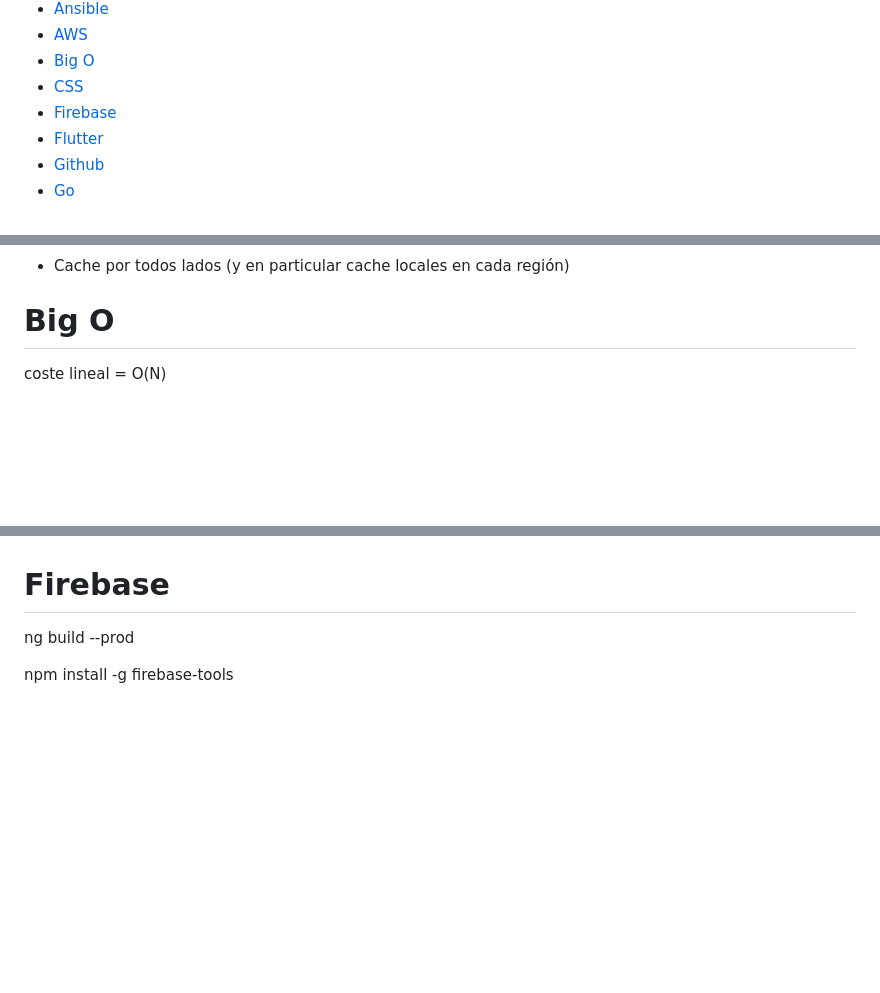
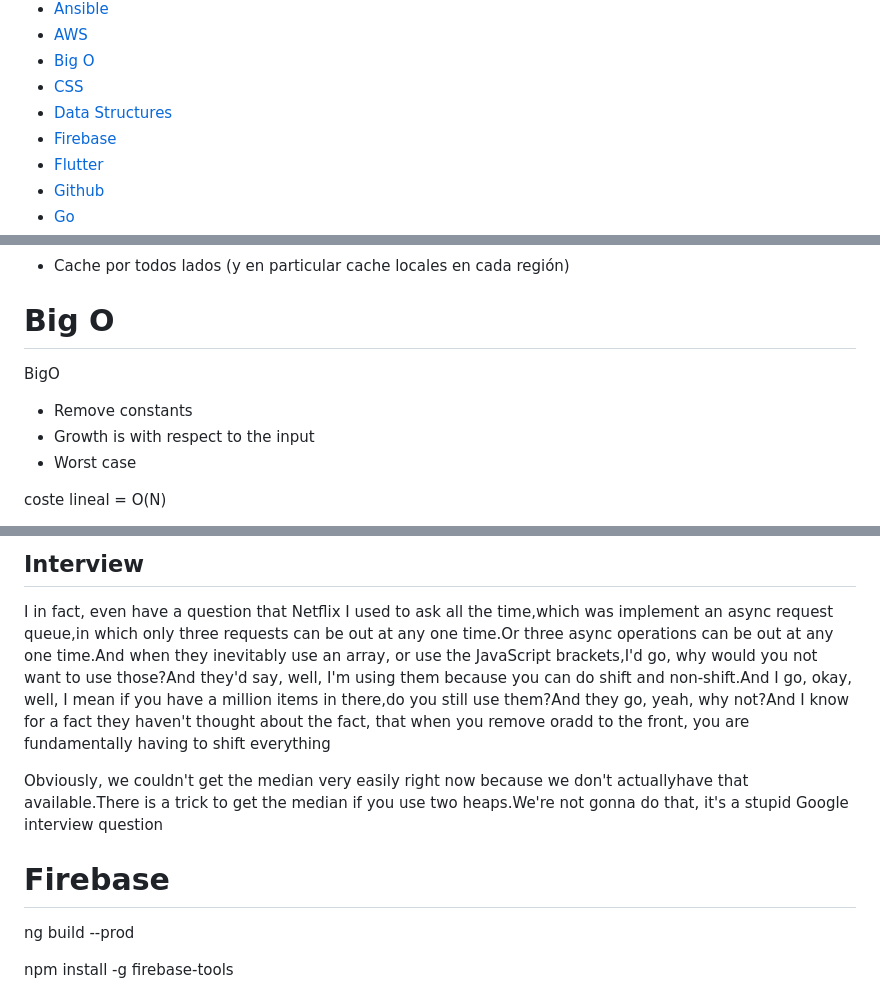
Before and after one commit to osorionicolas/knowledge, a Markdown page: README.md, 3 parts joined by grey strips. Rendered like a GitHub page; blank space fills up the shorter version.

Commit message:
add data structures

```diff
--- a/README.md
+++ b/README.md
@@ -8,6 +8,7 @@ Table of Contents
 - [AWS](#aws)
 - [Big O](#big-o)
 - [CSS](#css)
+- [Data Structures](#data-structures)
 - [Firebase](#firebase)
 - [Flutter](#flutter)
 - [Github](#github)
@@ -265,6 +266,12 @@ Formas un poquito más avanzadas:
 
 # Big O
 
+BigO
+- Remove constants
+- Growth is with respect to the input
+- Worst case
+
+
 coste lineal = O(N)
 
 array - acceso por indice es constante pero insercion de datos lineal
@@ -458,3 +559,8 @@ heigh: 100dvh / 100svh
+## Interview
+
+I in fact, even have a question that Netflix I used to ask all the time,which was implement an async request queue,in which only three requests can be out at any one time.Or three async operations can be out at any one time.And when they inevitably use an array, or use the JavaScript brackets,I'd go, why would you not want to use those?And they'd say, well, I'm using them because you can do shift and non-shift.And I go, okay, well, I mean if you have a million items in there,do you still use them?And they go, yeah, why not?And I know for a fact they haven't thought about the fact, that when you remove oradd to the front, you are fundamentally having to shift everything
+
+Obviously, we couldn't get the median very easily right now because we don't actuallyhave that available.There is a trick to get the median if you use two heaps.We're not gonna do that, it's a stupid Google interview question
 
 
 # Firebase
```
Also changed, not shown: other parts of README.md (+94 -0 lines).
